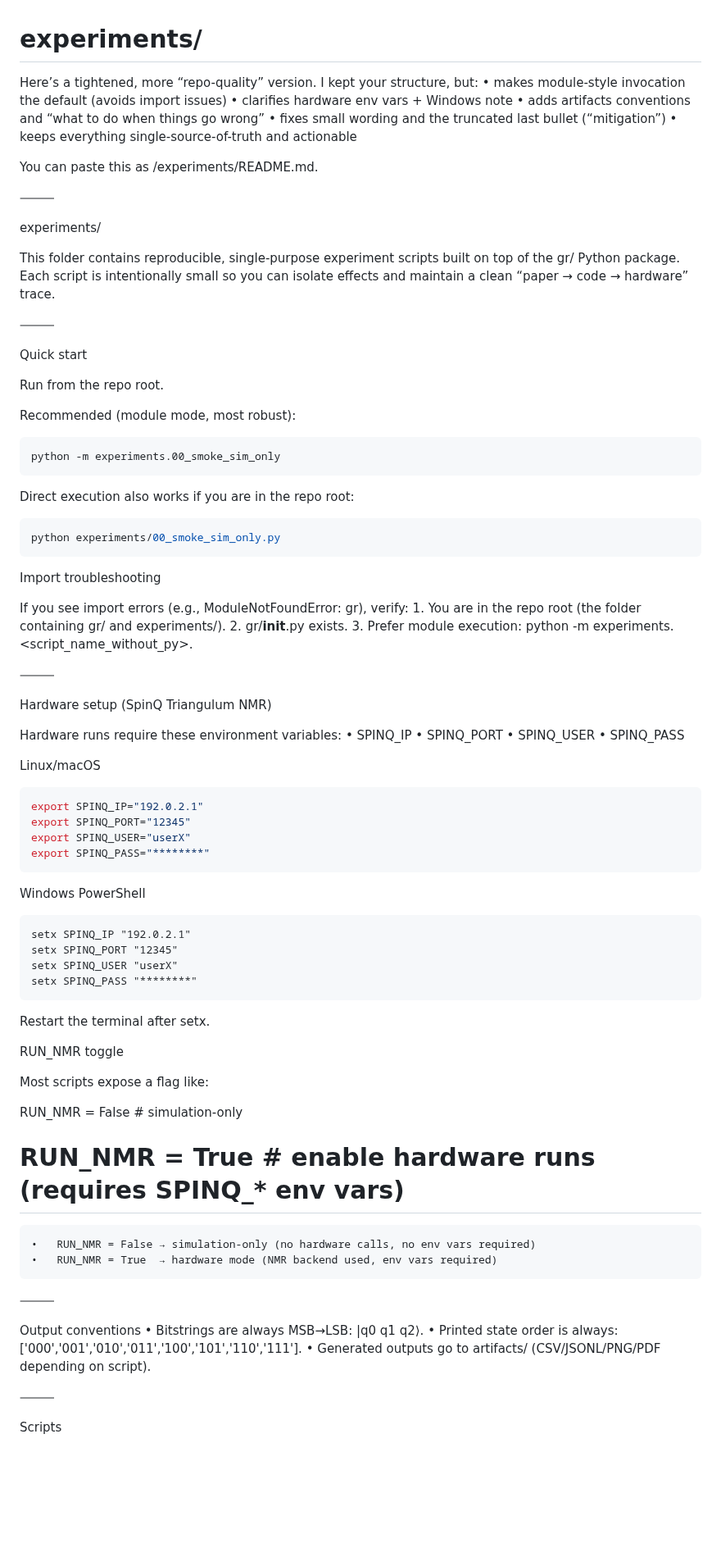
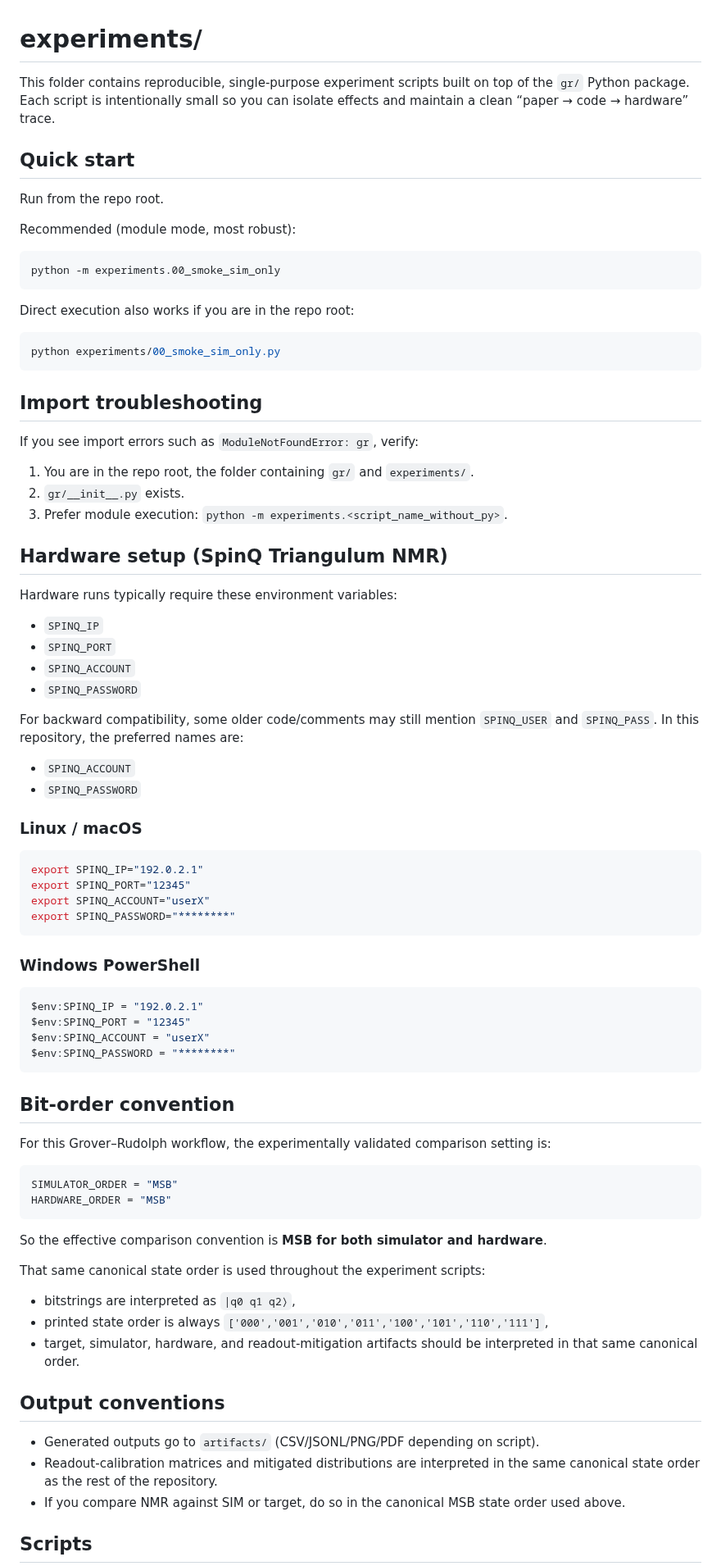
Before and after one commit to afalco/grover-rudolph-practical-implementation, a Markdown page: experiments/README.md, the part around one of its changes. Shown at 82% size. Rendered like a GitHub page; blank space fills up the shorter version.

````diff
--- a/experiments/README.md
+++ b/experiments/README.md
@@ -1,24 +1,9 @@
 # experiments/
 
-Here’s a tightened, more “repo-quality” version. I kept your structure, but:
-	•	makes module-style invocation the default (avoids import issues)
-	•	clarifies hardware env vars + Windows note
-	•	adds artifacts conventions and “what to do when things go wrong”
-	•	fixes small wording and the truncated last bullet (“mitigation”)
-	•	keeps everything single-source-of-truth and actionable
-
-You can paste this as /experiments/README.md.
-
-⸻
-
-experiments/
-
-This folder contains reproducible, single-purpose experiment scripts built on top of the gr/ Python package.
+This folder contains reproducible, single-purpose experiment scripts built on top of the `gr/` Python package.
 Each script is intentionally small so you can isolate effects and maintain a clean “paper → code → hardware” trace.
 
-⸻
-
-Quick start
+## Quick start
 
 Run from the repo root.
 
@@ -34,62 +19,68 @@ Direct execution also works if you are in the repo root:
 python experiments/00_smoke_sim_only.py
 ```
 
-Import troubleshooting
+## Import troubleshooting
 
-If you see import errors (e.g., ModuleNotFoundError: gr), verify:
-	1.	You are in the repo root (the folder containing gr/ and experiments/).
-	2.	gr/__init__.py exists.
-	3.	Prefer module execution: python -m experiments.<script_name_without_py>.
+If you see import errors such as `ModuleNotFoundError: gr`, verify:
 
-⸻
+1. You are in the repo root, the folder containing `gr/` and `experiments/`.
+2. `gr/__init__.py` exists.
+3. Prefer module execution: `python -m experiments.<script_name_without_py>`.
 
-Hardware setup (SpinQ Triangulum NMR)
+## Hardware setup (SpinQ Triangulum NMR)
 
-Hardware runs require these environment variables:
-	•	SPINQ_IP
-	•	SPINQ_PORT
-	•	SPINQ_USER
-	•	SPINQ_PASS
+Hardware runs typically require these environment variables:
 
-Linux/macOS
+- `SPINQ_IP`
+- `SPINQ_PORT`
+- `SPINQ_ACCOUNT`
+- `SPINQ_PASSWORD`
+
+For backward compatibility, some older code/comments may still mention `SPINQ_USER` and `SPINQ_PASS`. In this repository, the preferred names are:
+
+- `SPINQ_ACCOUNT`
+- `SPINQ_PASSWORD`
+
+### Linux / macOS
 
 ```bash
 export SPINQ_IP="192.0.2.1"
 export SPINQ_PORT="12345"
-export SPINQ_USER="userX"
-export SPINQ_PASS="********"
+export SPINQ_ACCOUNT="userX"
+export SPINQ_PASSWORD="********"
 ```
 
-Windows PowerShell
+### Windows PowerShell
 
-```poweshell
-setx SPINQ_IP "192.0.2.1"
-setx SPINQ_PORT "12345"
-setx SPINQ_USER "userX"
-setx SPINQ_PASS "********"
+```powershell
+$env:SPINQ_IP = "192.0.2.1"
+$env:SPINQ_PORT = "12345"
+$env:SPINQ_ACCOUNT = "userX"
+$env:SPINQ_PASSWORD = "********"
 ```
 
-Restart the terminal after setx.
+## Bit-order convention
 
-RUN_NMR toggle
+For this Grover–Rudolph workflow, the experimentally validated comparison setting is:
 
-Most scripts expose a flag like:
+```python
+SIMULATOR_ORDER = "MSB"
+HARDWARE_ORDER = "MSB"
+```
 
-RUN_NMR = False  # simulation-only
-# RUN_NMR = True # enable hardware runs (requires SPINQ_* env vars)
+So the effective comparison convention is **MSB for both simulator and hardware**.
 
-	•	RUN_NMR = False → simulation-only (no hardware calls, no env vars required)
-	•	RUN_NMR = True  → hardware mode (NMR backend used, env vars required)
+That same canonical state order is used throughout the experiment scripts:
 
-⸻
+- bitstrings are interpreted as `|q0 q1 q2⟩`,
+- printed state order is always `['000','001','010','011','100','101','110','111']`,
+- target, simulator, hardware, and readout-mitigation artifacts should be interpreted in that same canonical order.
 
-Output conventions
-	•	Bitstrings are always MSB→LSB: |q0 q1 q2⟩.
-	•	Printed state order is always:
-['000','001','010','011','100','101','110','111'].
-	•	Generated outputs go to artifacts/ (CSV/JSONL/PNG/PDF depending on script).
+## Output conventions
 
-⸻
+- Generated outputs go to `artifacts/` (CSV/JSONL/PNG/PDF depending on script).
+- Readout-calibration matrices and mitigated distributions are interpreted in the same canonical state order as the rest of the repository.
+- If you compare NMR against SIM or target, do so in the canonical MSB state order used above.
 
-Scripts
+## Scripts
 
````
Also changed, not shown: other parts of experiments/README.md (+121 -177 lines).
